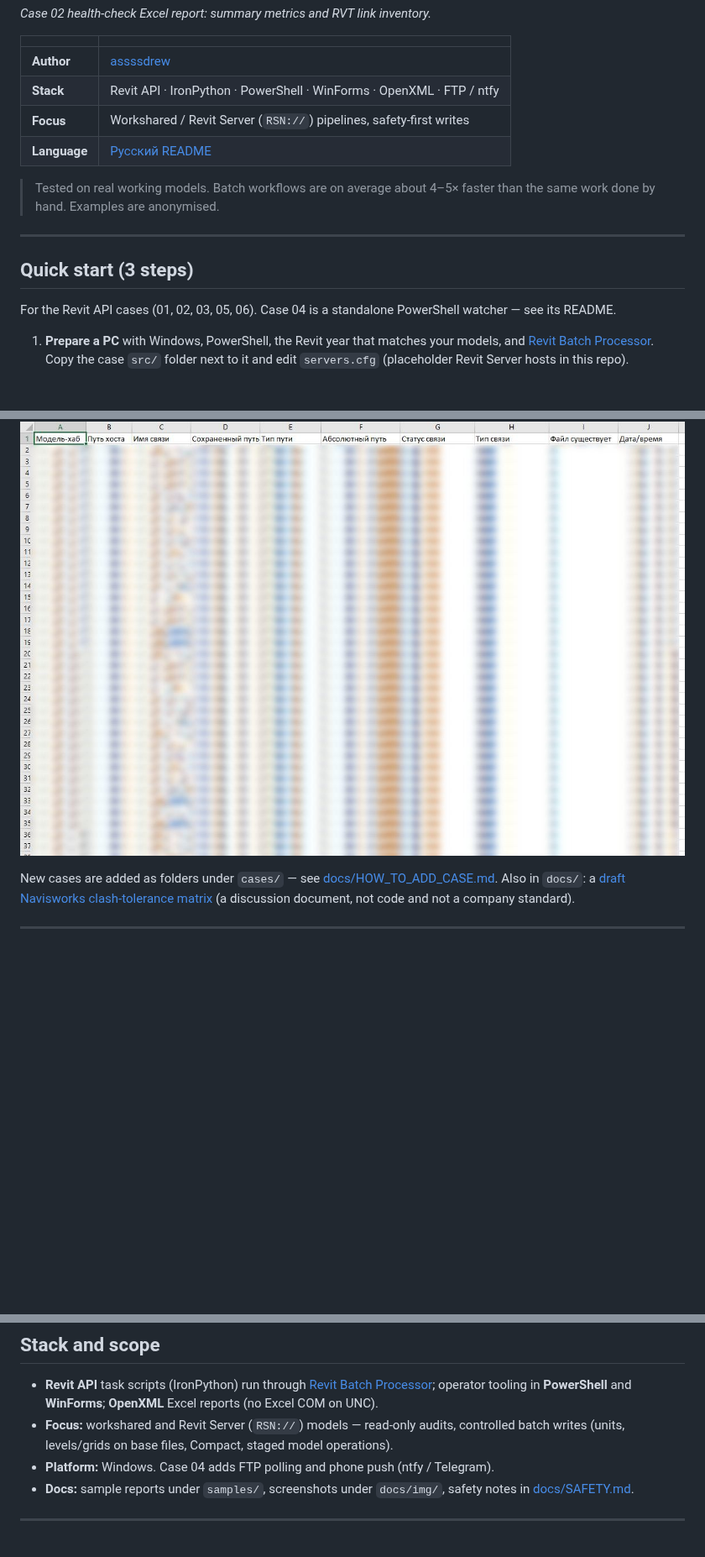
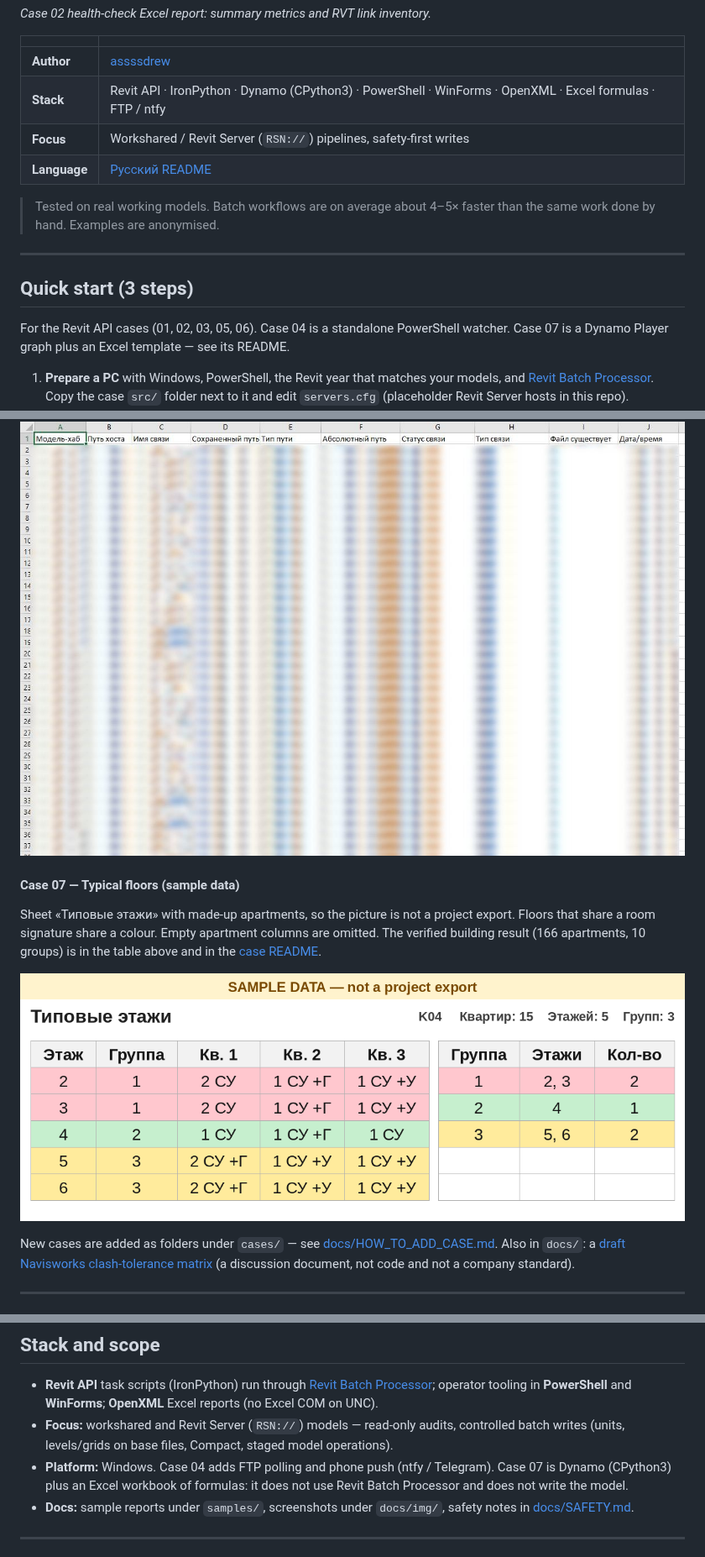
Before and after one commit to assssdrew/bim-revit-automation, a Markdown page: README.md, 3 parts joined by grey strips. Shown at 84% size. Drawn GitHub-style; pictures changed too: docs/img/typical_floors_sample.png (added); blank space fills up the shorter version.

```diff
--- a/README.md
+++ b/README.md
@@ -15,7 +15,7 @@ I write the **task scripts + Windows toolkits** (pick models → run → Excel r
 | | |
 |---|---|
 | **Author** | [assssdrew](https://github.com/assssdrew) |
-| **Stack** | Revit API · IronPython · PowerShell · WinForms · OpenXML · FTP / ntfy |
+| **Stack** | Revit API · IronPython · Dynamo (CPython3) · PowerShell · WinForms · OpenXML · Excel formulas · FTP / ntfy |
 | **Focus** | Workshared / Revit Server (`RSN://`) pipelines, safety-first writes |
 | **Language** | [Русский README](README.ru.md) |
 
@@ -25,7 +25,7 @@ I write the **task scripts + Windows toolkits** (pick models → run → Excel r
 
 ## Quick start (3 steps)
 
-For the Revit API cases (01, 02, 03, 05, 06). Case 04 is a standalone PowerShell watcher — see its README.
+For the Revit API cases (01, 02, 03, 05, 06). Case 04 is a standalone PowerShell watcher. Case 07 is a Dynamo Player graph plus an Excel template — see its README.
 
 1. **Prepare a PC** with Windows, PowerShell, the Revit year that matches your models, and [Revit Batch Processor](https://github.com/bvn-architecture/RevitBatchProcessor). Copy the case `src/` folder next to it and edit `servers.cfg` (placeholder Revit Server hosts in this repo).
 2. **Build the model list** with the case's picker (`choose_models_path.cmd`; case 05 is `Сжатие.vbs` (Compact launcher), case 06's new window is `Операции с моделями.vbs` (Model operations launcher)).
@@ -63,6 +64,12 @@ Excel report — sheet «Сводка», 61.03 MB → 61.01 MB:
 Link check across a model hub — Excel report:
 
 ![Excel health check of Revit links. Model names and paths are blurred.](docs/img/health_check_links.jpg)
+
+#### Case 07 — Typical floors (sample data)
+
+Sheet «Типовые этажи» with made-up apartments, so the picture is not a project export. Floors that share a room signature share a colour. Empty apartment columns are omitted. The verified building result (166 apartments, 10 groups) is in the table above and in the [case README](cases/07-typical-floors/).
+
+![Typical floors sheet with sample apartments. Same room signature, same colour. Labeled sample data.](docs/img/typical_floors_sample.png)
 
 New cases are added as folders under `cases/` — see [docs/HOW_TO_ADD_CASE.md](docs/HOW_TO_ADD_CASE.md).
 Also in `docs/`: a [draft Navisworks clash-tolerance matrix](docs/navisworks-clash-tolerances.md) (a discussion document, not code and not a company standard).
@@ -125,7 +133,7 @@ Details: [docs/SAFETY.md](docs/SAFETY.md)
 
 - **Revit API** task scripts (IronPython) run through [Revit Batch Processor](https://github.com/bvn-architecture/RevitBatchProcessor); operator tooling in **PowerShell** and **WinForms**; **OpenXML** Excel reports (no Excel COM on UNC).
 - **Focus:** workshared and Revit Server (`RSN://`) models — read-only audits, controlled batch writes (units, levels/grids on base files, Compact, staged model operations).
-- **Platform:** Windows. Case 04 adds FTP polling and phone push (ntfy / Telegram).
+- **Platform:** Windows. Case 04 adds FTP polling and phone push (ntfy / Telegram). Case 07 is Dynamo (CPython3) plus an Excel workbook of formulas: it does not use Revit Batch Processor and does not write the model.
 - **Docs:** sample reports under `samples/`, screenshots under `docs/img/`, safety notes in [docs/SAFETY.md](docs/SAFETY.md).
 
 ---
```
Also changed, not shown: other parts of README.md (+5 -1 lines), README.ru.md (+14 -4 lines), cases/07-typical-floors/README.md (added, +64 -0 lines), cases/07-typical-floors/README.ru.md (added, +64 -0 lines), docs/HOW_TO_ADD_CASE.md (+2 -1 lines), 8 other files.
